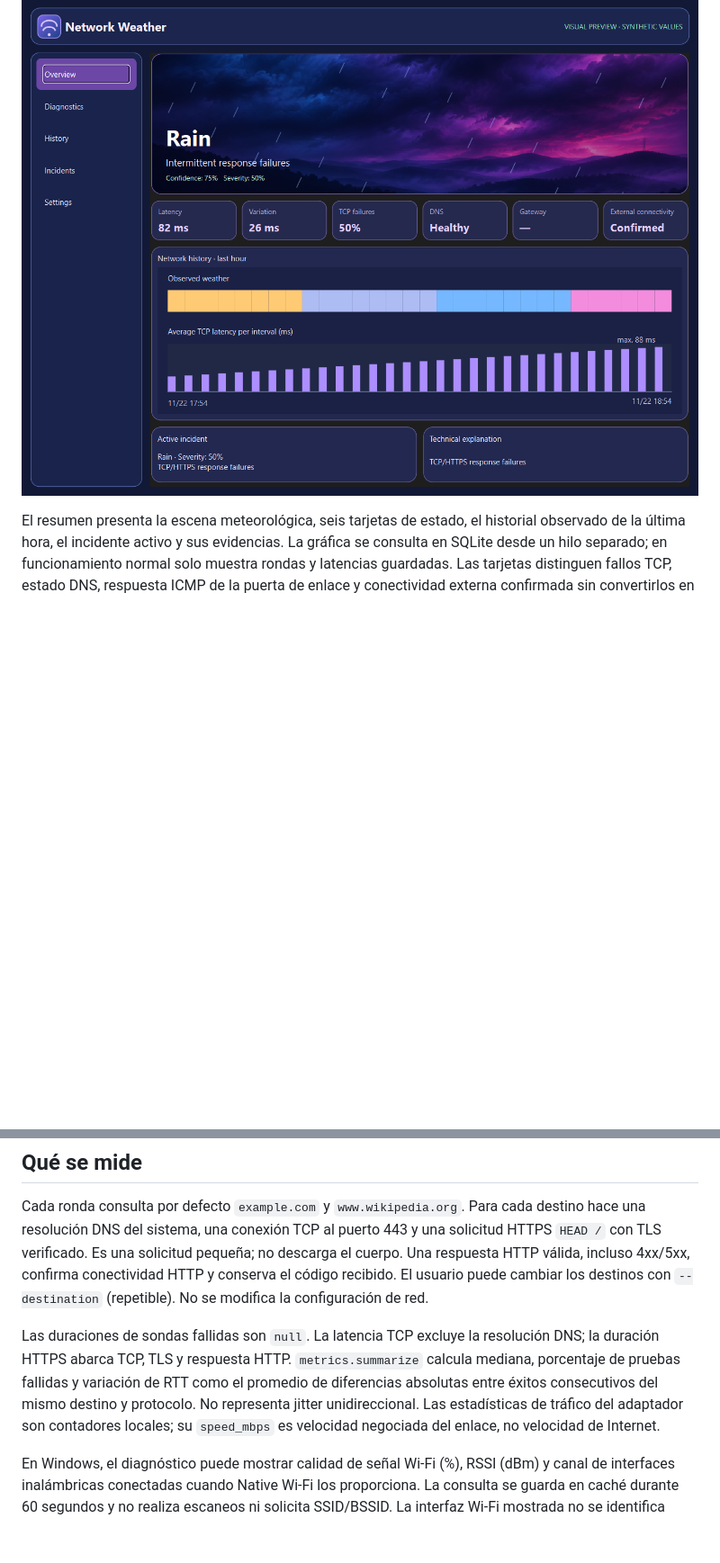
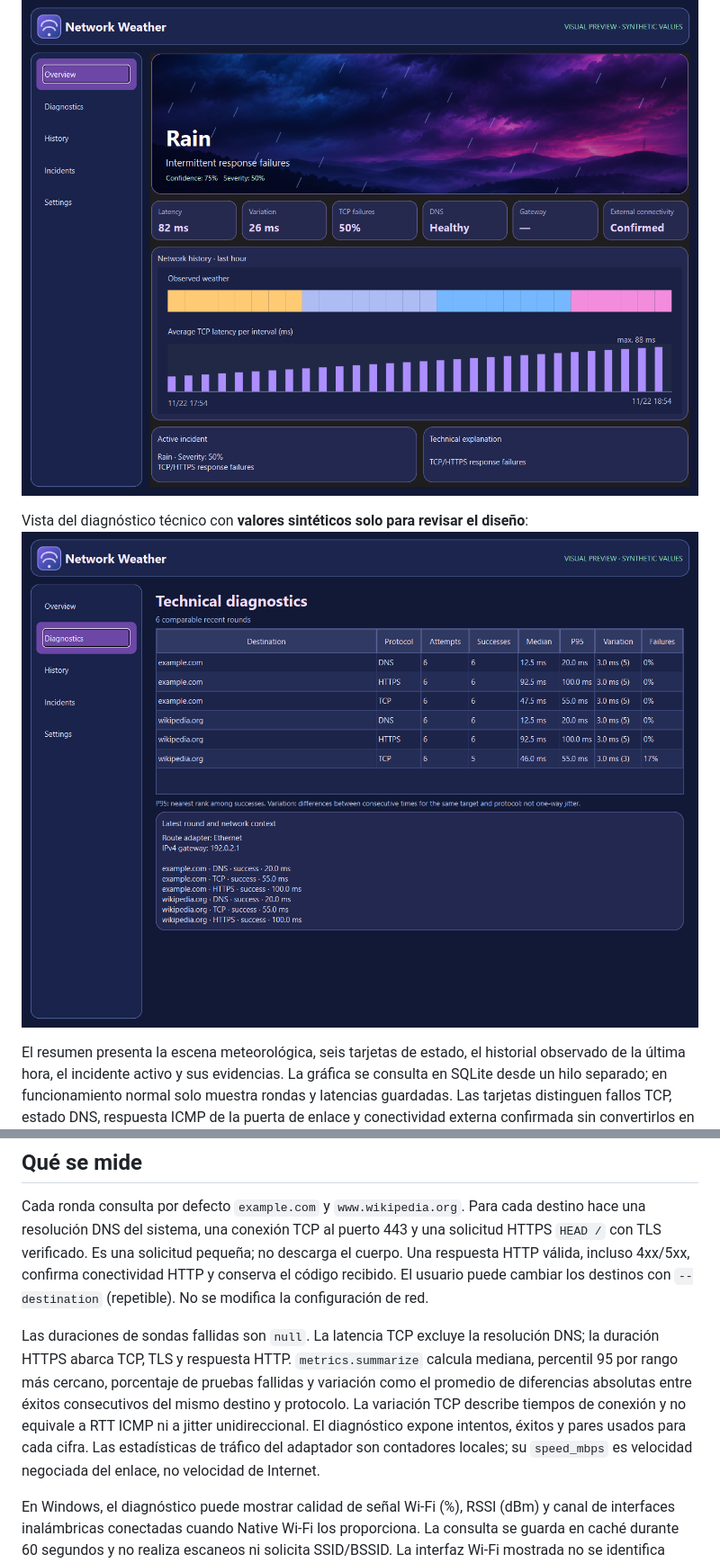
Before and after one commit to santiagorestrepo14/Network_Weather, a Markdown page: README_ES.md, 2 parts joined by grey strips. Shown at 90% size. Drawn GitHub-style; pictures changed too: docs/diagnostics-preview.png (added); blank space fills up the shorter version.

```diff
--- a/README_ES.md
+++ b/README_ES.md
@@ -34,13 +34,15 @@ Vista actual del widget en modo demostración: ![Widget de tormenta, versión de
 
 Vista del resumen expandido con **valores sintéticos solo para revisar el diseño**: ![Vista previa del panel de Network Weather](docs/overview-preview.png)
 
+Vista del diagnóstico técnico con **valores sintéticos solo para revisar el diseño**: ![Vista previa de la tabla de diagnóstico](docs/diagnostics-preview.png)
+
 El resumen presenta la escena meteorológica, seis tarjetas de estado, el historial observado de la última hora, el incidente activo y sus evidencias. La gráfica se consulta en SQLite desde un hilo separado; en funcionamiento normal solo muestra rondas y latencias guardadas. Las tarjetas distinguen fallos TCP, estado DNS, respuesta ICMP de la puerta de enlace y conectividad externa confirmada sin convertirlos en pérdida IP ni atribuir causas no medidas.
 
 ## Qué se mide
 
 Cada ronda consulta por defecto `example.com` y `www.wikipedia.org`. Para cada destino hace una resolución DNS del sistema, una conexión TCP al puerto 443 y una solicitud HTTPS `HEAD /` con TLS verificado. Es una solicitud pequeña; no descarga el cuerpo. Una respuesta HTTP válida, incluso 4xx/5xx, confirma conectividad HTTP y conserva el código recibido. El usuario puede cambiar los destinos con `--destination` (repetible). No se modifica la configuración de red.
 
-Las duraciones de sondas fallidas son `null`. La latencia TCP excluye la resolución DNS; la duración HTTPS abarca TCP, TLS y respuesta HTTP. `metrics.summarize` calcula mediana, porcentaje de pruebas fallidas y variación de RTT como el promedio de diferencias absolutas entre éxitos consecutivos del mismo destino y protocolo. No representa jitter unidireccional. Las estadísticas de tráfico del adaptador son contadores locales; su `speed_mbps` es velocidad negociada del enlace, no velocidad de Internet.
+Las duraciones de sondas fallidas son `null`. La latencia TCP excluye la resolución DNS; la duración HTTPS abarca TCP, TLS y respuesta HTTP. `metrics.summarize` calcula mediana, percentil 95 por rango más cercano, porcentaje de pruebas fallidas y variación como el promedio de diferencias absolutas entre éxitos consecutivos del mismo destino y protocolo. La variación TCP describe tiempos de conexión y no equivale a RTT ICMP ni a jitter unidireccional. El diagnóstico expone intentos, éxitos y pares usados para cada cifra. Las estadísticas de tráfico del adaptador son contadores locales; su `speed_mbps` es velocidad negociada del enlace, no velocidad de Internet.
 
 En Windows, el diagnóstico puede mostrar calidad de señal Wi‑Fi (%), RSSI (dBm) y canal de interfaces inalámbricas conectadas cuando Native Wi‑Fi los proporciona. La consulta se guarda en caché durante 60 segundos y no realiza escaneos ni solicita SSID/BSSID. La interfaz Wi‑Fi mostrada no se identifica automáticamente como la ruta de las sondas; los campos no disponibles quedan ausentes. La consulta de calidad en tiempo real puede no estar disponible en algunas versiones de Windows y entonces se intentan únicamente RSSI y canal. Esta información local no se usa para afirmar una causa de los problemas de Internet. [API de calidad de Microsoft](https://learn.microsoft.com/en-us/windows/win32/api/wlanapi/ne-wlanapi-wlan_intf_opcode), [privacidad y ubicación](https://learn.microsoft.com/en-us/windows/win32/nativewifi/wi-fi-access-location-changes).
 
```
Also changed, not shown: CHANGELOG.md (+1 -0 lines), README.md (+4 -0 lines), 7 other files.
